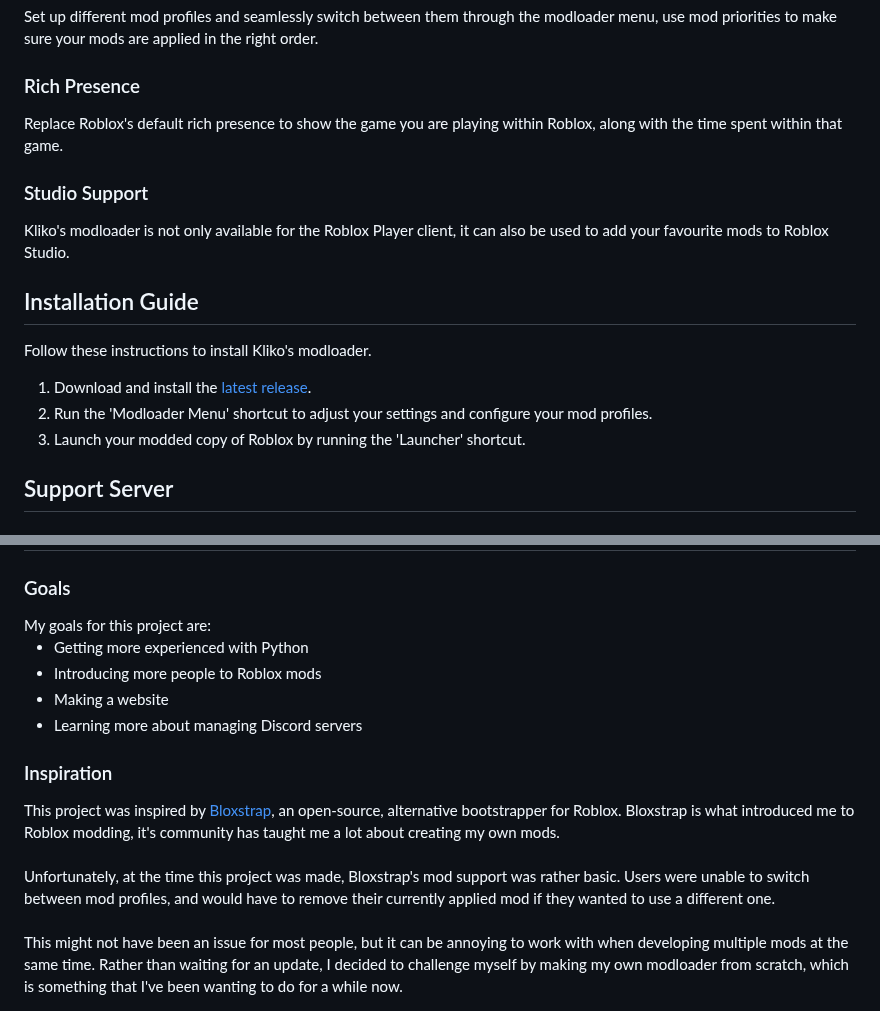
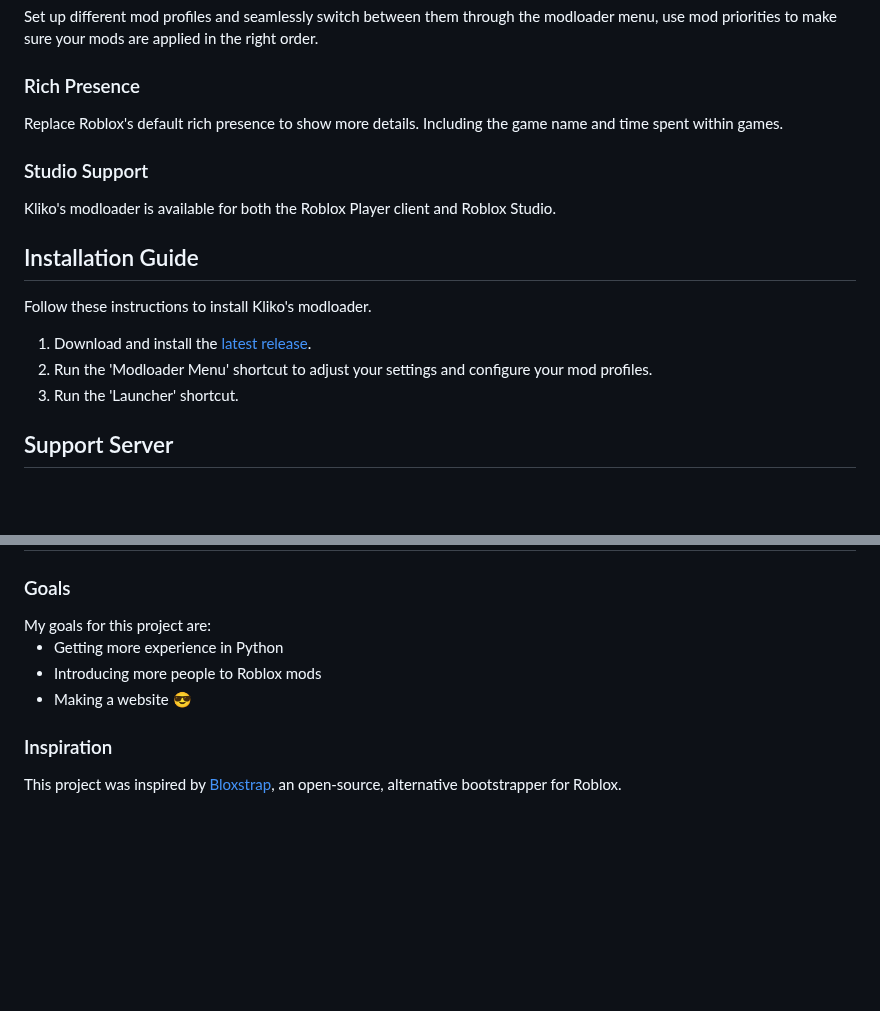
Before and after one commit to TheKliko/klikos-modloader, a Markdown page: readme.md, 2 parts joined by grey strips. Rendered like a GitHub page; blank space fills up the shorter version.

```diff
--- a/readme.md
+++ b/readme.md
@@ -41,10 +41,10 @@ Kliko's modloader is an open-source modloader for <a href="https://www.roblox.co
 Set up different mod profiles and seamlessly switch between them through the modloader menu, use mod priorities to make sure your mods are applied in the right order.
 
 <h3>Rich Presence</h3>
-Replace Roblox's default rich presence to show the game you are playing within Roblox, along with the time spent within that game.
+Replace Roblox's default rich presence to show more details. Including the game name and time spent within games.
 
 <h3>Studio Support</h3>
-Kliko's modloader is not only available for the Roblox Player client, it can also be used to add your favourite mods to Roblox Studio.
+Kliko's modloader is available for both the Roblox Player client and Roblox Studio.
 
 
 
@@ -60,7 +60,7 @@ Follow these instructions to install Kliko's modloader.
         Run the 'Modloader Menu' shortcut to adjust your settings and configure your mod profiles.
     </li>
     <li>
-        Launch your modded copy of Roblox by running the 'Launcher' shortcut.
+        Run the 'Launcher' shortcut.
     </li>
 </ol>
 
@@ -92,22 +92,16 @@ Find more mods — or share your own — in our #mod-sharing channel.
 My goals for this project are:
 <ul>
     <li>
-        Getting more experienced with Python
+        Getting more experience in Python
     </li>
     <li>
         Introducing more people to Roblox mods
     </li>
     <li>
-        Making a website
+        Making a website 😎
     </li>
-    <li>
-        Learning more about managing Discord servers
-    </li>
+
 </ul>
 
 <h3>Inspiration</h3>
-This project was inspired by <a href='https://github.com/pizzaboxer/bloxstrap'>Bloxstrap</a>, an open-source, alternative bootstrapper for Roblox. Bloxstrap is what introduced me to Roblox modding, it's community has taught me a lot about creating my own mods.
-<br><br>
-Unfortunately, at the time this project was made, Bloxstrap's mod support was rather basic. Users were unable to switch between mod profiles, and would have to remove their currently applied mod if they wanted to use a different one.
-<br><br>
-This might not have been an issue for most people, but it can be annoying to work with when developing multiple mods at the same time. Rather than waiting for an update, I decided to challenge myself by making my own modloader from scratch, which is something that I've been wanting to do for a while now.
+This project was inspired by <a href='https://github.com/pizzaboxer/bloxstrap'>Bloxstrap</a>, an open-source, alternative bootstrapper for Roblox.
```
